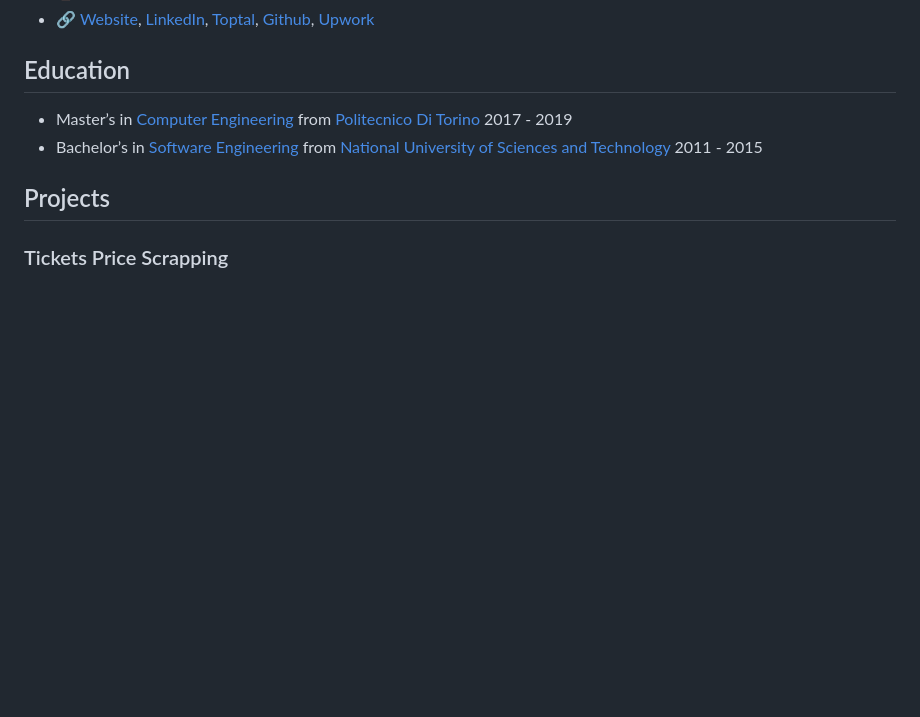
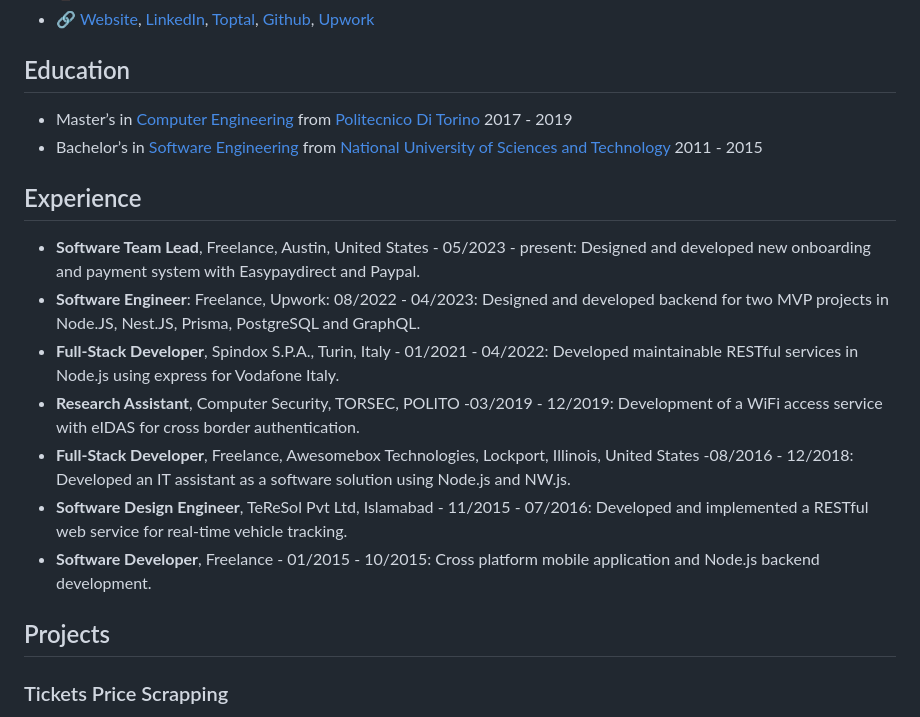
Before and after one commit to alianjum0/alianjum0, a Markdown page: README.md, the part around the change. Rendered like a GitHub page; blank space fills up the shorter version.

```diff
--- a/README.md
+++ b/README.md
@@ -11,6 +11,14 @@
 * Master’s in [Computer Engineering](https://didattica.polito.it/pls/portal30/sviluppo.offerta_formativa.corsi?p_sdu_cds=37:10&p_a_acc=2018&p_header=N&p_lang=EN) from [Politecnico Di Torino](https://www.polito.it/)  2017 - 2019
 * Bachelor’s in [Software Engineering](http://www.seecs.nust.edu.pk/Departments/Software-Engineering) from [National University of Sciences and Technology](http://www.seecs.nust.edu.pk/)  2011 - 2015
 
+## Experience
+* **Software Team Lead**, Freelance, Austin, United States - 05/2023 - present: Designed and developed new onboarding and payment system with Easypaydirect and Paypal.
+* **Software Engineer**: Freelance, Upwork: 08/2022 - 04/2023: Designed and developed backend for two MVP projects in Node.JS, Nest.JS, Prisma, PostgreSQL and GraphQL.
+* **Full-Stack Developer**, Spindox S.P.A., Turin, Italy - 01/2021 - 04/2022: Developed maintainable RESTful services in Node.js using express for Vodafone Italy.
+* **Research Assistant**, Computer Security, TORSEC, POLITO -03/2019 - 12/2019: Development of a WiFi access service with eIDAS for cross border authentication.
+* **Full-Stack Developer**, Freelance, Awesomebox Technologies, Lockport, Illinois, United States -08/2016 - 12/2018: Developed an IT assistant as a software solution using Node.js and NW.js.
+* **Software Design Engineer**, TeReSol Pvt Ltd, Islamabad - 11/2015 - 07/2016: Developed and implemented a RESTful web service for real-time vehicle tracking.
+* **Software Developer**, Freelance - 01/2015 - 10/2015: Cross platform mobile application and Node.js backend development.
 ## Projects
 ### Tickets Price Scrapping
   - Developed a scrapper using cheerio and axios. Reduced scrapping time from 5 minutes to 15 seconds from the old script. I deployed it on AWS Lambda using serverless.
```
